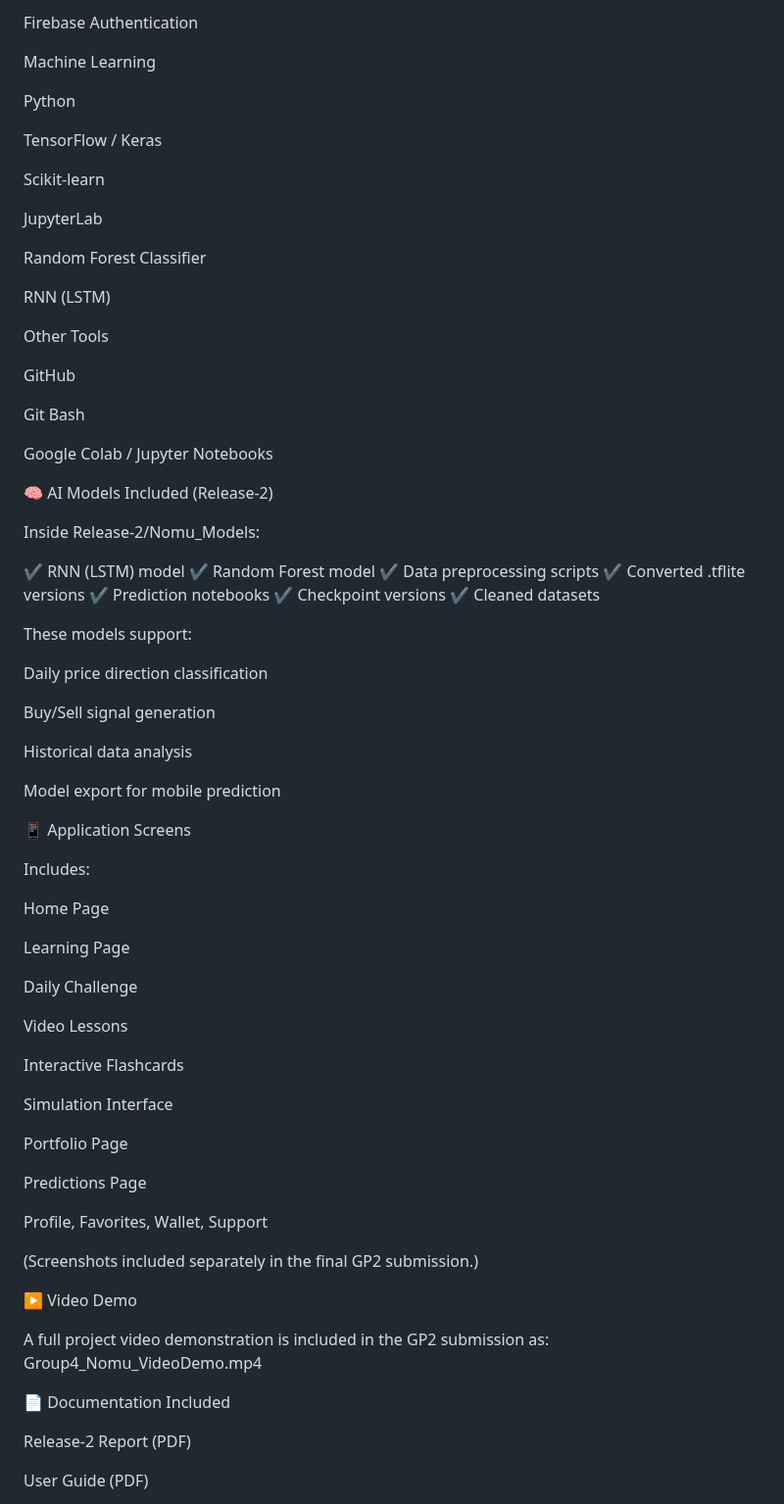
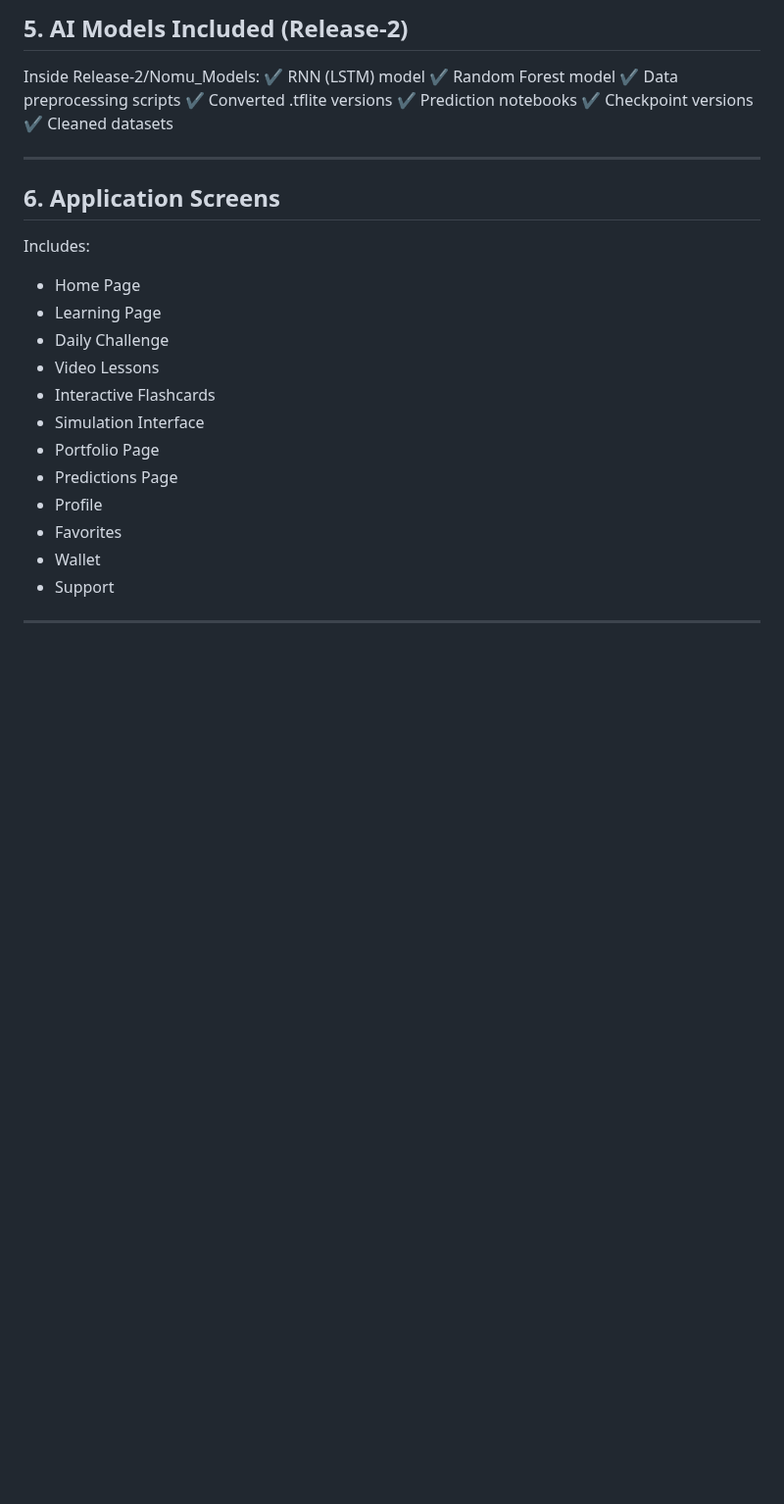
Before and after one commit to asmaib/GP-Nomu, a Markdown page: README.md, the part around one of its changes. Shown at 98% size. Drawn GitHub-style; blank space fills up the shorter version.

```diff
--- a/README.md
+++ b/README.md
@@ -93,32 +89,7 @@ Firebase Firestore
 
-Firebase Authentication
-
-Machine Learning
-
-Python
-
-TensorFlow / Keras
-
-Scikit-learn
-
-JupyterLab
-
-Random Forest Classifier
-
-RNN (LSTM)
-
-Other Tools
-
-GitHub
-
-Git Bash
-
-Google Colab / Jupyter Notebooks
-
-🧠 AI Models Included (Release-2)
+## 5. AI Models Included (Release-2)
 
 Inside Release-2/Nomu_Models:
-
 ✔ RNN (LSTM) model
 ✔ Random Forest model
 ✔ Data preprocessing scripts
@@ -127,48 +98,23 @@ Inside Release-2/Nomu_Models:
 ✔ Checkpoint versions
 ✔ Cleaned datasets
 
-These models support:
+___________________________________________________________________
 
-Daily price direction classification
-
-Buy/Sell signal generation
-
-Historical data analysis
-
-Model export for mobile prediction
-
-📱 Application Screens
+## 6. Application Screens
 
 Includes:
+- Home Page
+- Learning Page
+- Daily Challenge
+- Video Lessons
+- Interactive Flashcards
+- Simulation Interface
+- Portfolio Page
+- Predictions Page
+- Profile
+- Favorites
+- Wallet
+- Support
 
-Home Page
+___________________________________________________________________
 
-Learning Page
-
-Daily Challenge
-
-Video Lessons
-
-Interactive Flashcards
-
-Simulation Interface
-
-Portfolio Page
-
-Predictions Page
-
-Profile, Favorites, Wallet, Support
-
-(Screenshots included separately in the final GP2 submission.)
-
-▶️ Video Demo
-
-A full project video demonstration is included in the GP2 submission as:
-Group4_Nomu_VideoDemo.mp4
-
-📄 Documentation Included
-
-Release-2 Report (PDF)
-
-User Guide (PDF)
-
```
Also changed, not shown: other parts of README.md (+64 -76 lines).
